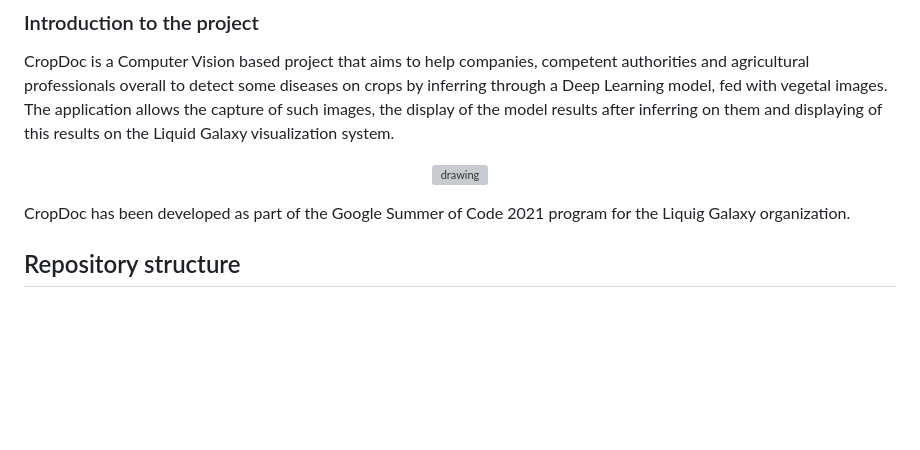
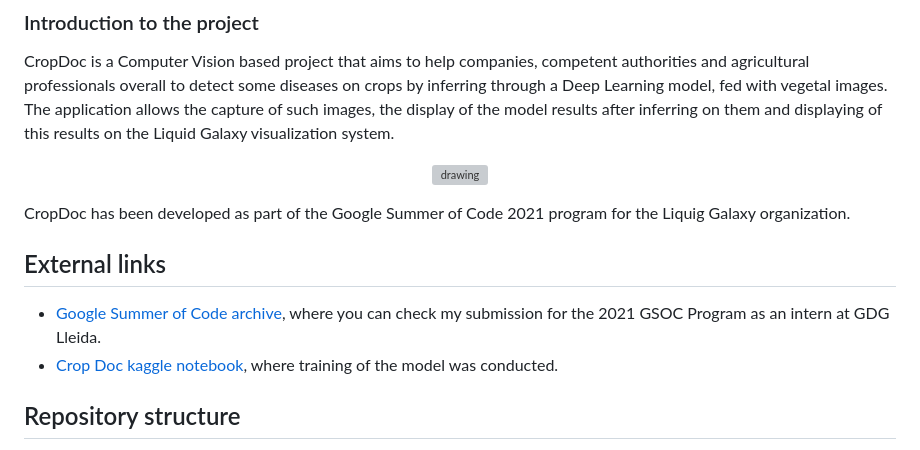
Before and after one commit to gfelis/cropDoc, a Markdown page: README.md, the part around the change. Drawn GitHub-style; blank space fills up the shorter version; grey boxes are pictures that could not be loaded.

Commit message:
Update README.md
External links section

```diff
--- a/README.md
+++ b/README.md
@@ -10,6 +10,10 @@ CropDoc is a Computer Vision based project that aims to help companies, competen
 
 CropDoc has been developed as part of the Google Summer of Code 2021 program for the Liquig Galaxy organization.
 </p>
+
+## External links
+- <a href="https://www.kaggle.com/guillemfelis/plant-pathology-2021">Google Summer of Code archive</a>, where you can check my submission for the 2021 GSOC Program as an intern at GDG Lleida.
+- <a href="https://www.kaggle.com/guillemfelis/plant-pathology-2021">Crop Doc kaggle notebook</a>, where training of the model was conducted.
 
 ## Repository structure
 - **Main branch:** this is the development branch, designed to be launched on a personal computer, tested on a 64-bit Ubuntu 20.04 LTS OS.
```
